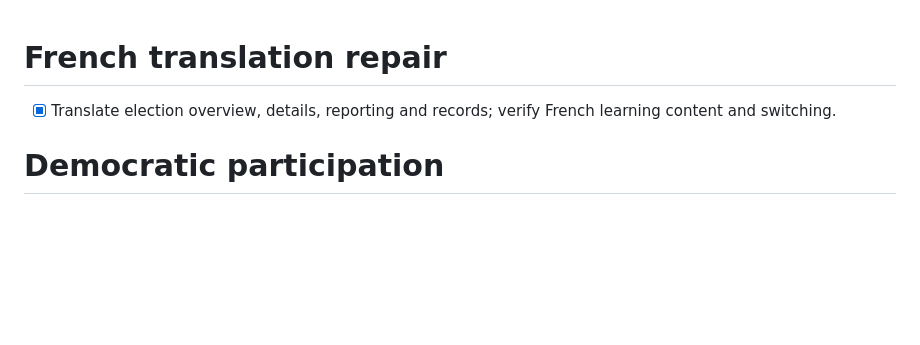
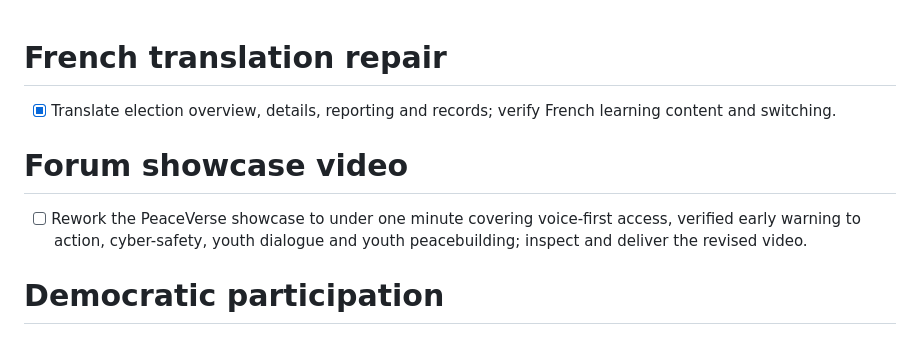
Before and after one commit to damiansmart1/peaceversev2, a Markdown page: roadmap.md, the part around the change. GitHub-like rendering; blank space fills up the shorter version.

Commit message:
Track forum-focused PeaceVerse video revision

```diff
--- a/roadmap.md
+++ b/roadmap.md
@@ -1,5 +1,7 @@
 # French translation repair
 - [x] Translate election overview, details, reporting and records; verify French learning content and switching.
+# Forum showcase video
+- [ ] Rework the PeaceVerse showcase to under one minute covering voice-first access, verified early warning to action, cyber-safety, youth dialogue and youth peacebuilding; inspect and deliver the revised video.
 # Democratic participation
 # Voter education
 - [x] Add country-specific, officially sourced voter lessons and interactive knowledge checks (Kenya and South Africa; other countries await source verification).
```
